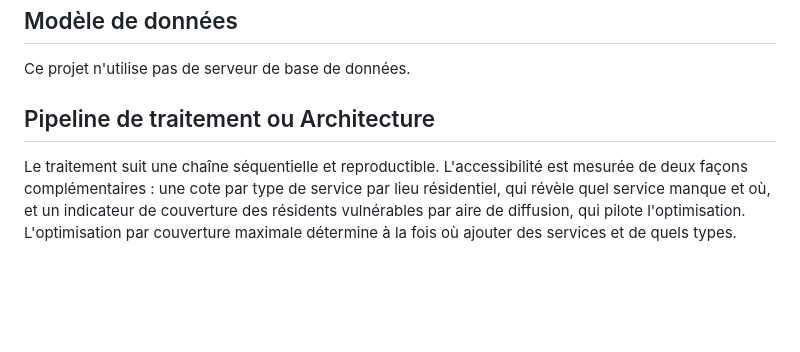
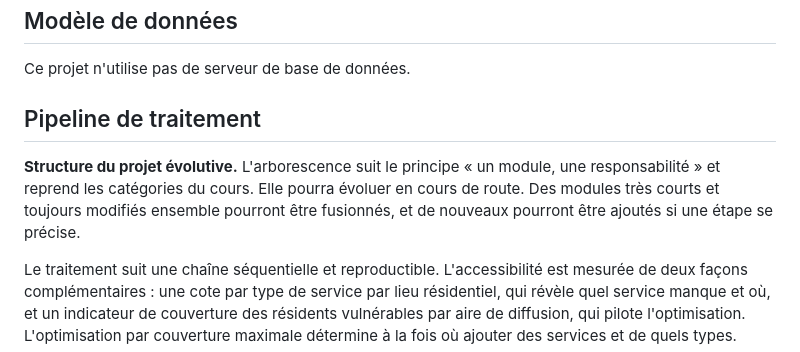
Before and after one commit to girm8601/GMQ580_PS_MGiraldeau, a Markdown page: README.md, the part around the change. Drawn GitHub-style; blank space fills up the shorter version.

Commit message:
docs: note that project structure may evolve

````diff
--- a/README.md
+++ b/README.md
@@ -36,7 +36,9 @@ La demande n'est toutefois mesurée que dans Beloeil et Mont-Saint-Hilaire. Ce c
 ## Modèle de données
 Ce projet n'utilise pas de serveur de base de données.
 
-## Pipeline de traitement ou Architecture
+## Pipeline de traitement
+**Structure du projet évolutive.** L'arborescence suit le principe « un module, une responsabilité » et reprend les catégories du cours. Elle pourra évoluer en cours de route. Des modules très courts et toujours modifiés ensemble pourront être fusionnés, et de nouveaux pourront être ajoutés si une étape se précise.
+
 Le traitement suit une chaîne séquentielle et reproductible. L'accessibilité est mesurée de deux façons complémentaires : une cote par type de service par lieu résidentiel, qui révèle quel service manque et où, et un indicateur de couverture des résidents vulnérables par aire de diffusion, qui pilote l'optimisation. L'optimisation par couverture maximale détermine à la fois où ajouter des services et de quels types.
 ```mermaid
 flowchart TD
````
